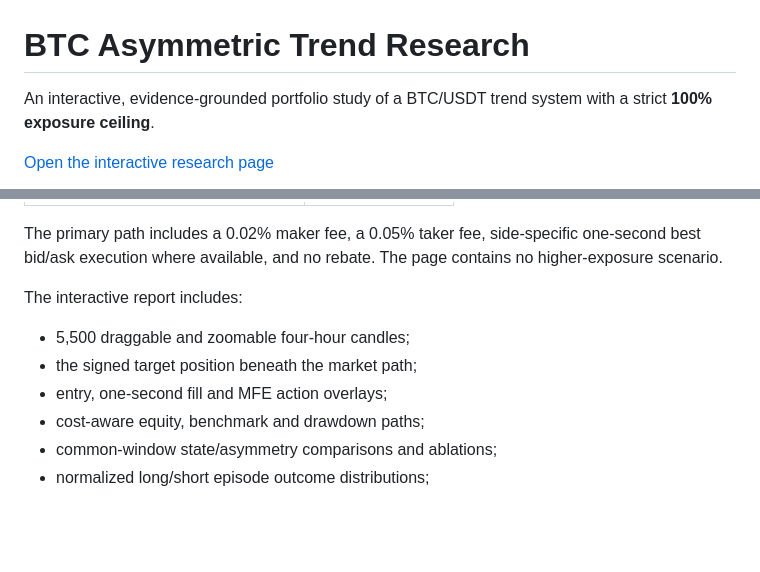
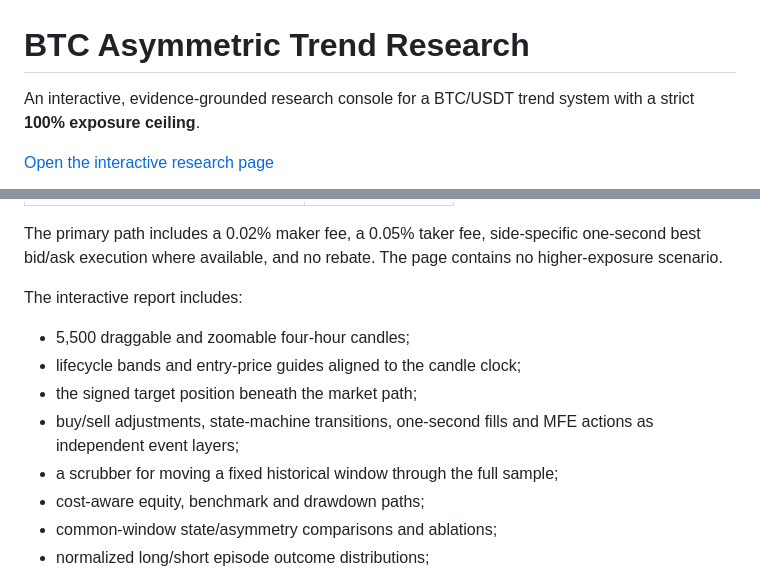
Before and after one commit to ChandlerYao720/btc-asymmetric-trend-research, a Markdown page: README.md, 2 parts joined by grey strips. Drawn GitHub-style; blank space fills up the shorter version.

Commit message:
Redesign BTC research console and decision tape

```diff
--- a/README.md
+++ b/README.md
@@ -1,6 +1,6 @@
 # BTC Asymmetric Trend Research
 
-An interactive, evidence-grounded portfolio study of a BTC/USDT trend system with a strict **100% exposure ceiling**.
+An interactive, evidence-grounded research console for a BTC/USDT trend system with a strict **100% exposure ceiling**.
 
 [Open the interactive research page](https://chandleryao720.github.io/btc-asymmetric-trend-research/)
 
@@ -33,8 +33,10 @@ The primary path includes a 0.02% maker fee, a 0.05% taker fee, side-specific on
 The interactive report includes:
 
 - 5,500 draggable and zoomable four-hour candles;
+- lifecycle bands and entry-price guides aligned to the candle clock;
 - the signed target position beneath the market path;
-- entry, one-second fill and MFE action overlays;
+- buy/sell adjustments, state-machine transitions, one-second fills and MFE actions as independent event layers;
+- a scrubber for moving a fixed historical window through the full sample;
 - cost-aware equity, benchmark and drawdown paths;
 - common-window state/asymmetry comparisons and ablations;
 - normalized long/short episode outcome distributions;
```
Also changed, not shown: assets/preview.png, 4 other files.
